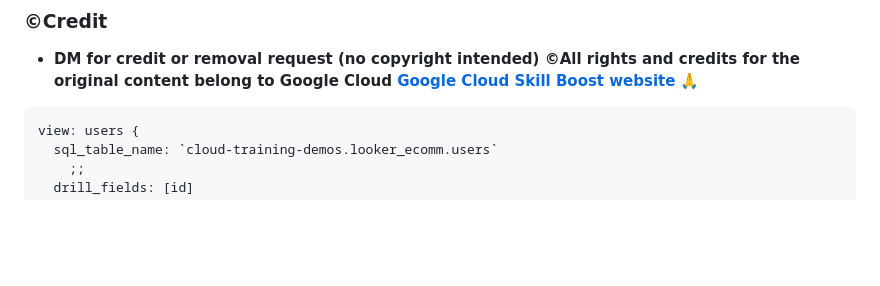
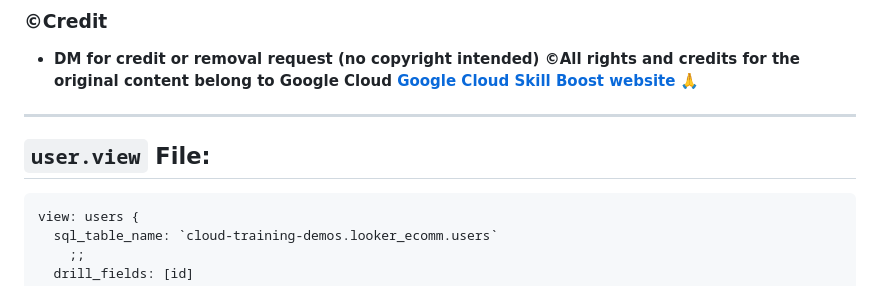
Before and after one commit to vborets/GoogleCloudSkillsboost, a Markdown page: Creating Measures and Dimensions Using LookML/Creating Measures and Dimensions Using LookML.md, the part around the change. GitHub-like rendering; blank space fills up the shorter version.

````diff
--- a/Creating Measures and Dimensions Using LookML/Creating Measures and Dimensions Using LookML.md
+++ b/Creating Measures and Dimensions Using LookML/Creating Measures and Dimensions Using LookML.md
@@ -8,7 +8,9 @@
 ### ©Credit
 - **DM for credit or removal request (no copyright intended) ©All rights and credits for the original content belong to Google Cloud [Google Cloud Skill Boost website](https://www.cloudskillsboost.google/)** 🙏
 
-
+---
+`user.view` File:
+---
 
 ```loolml
 view: users {
````
